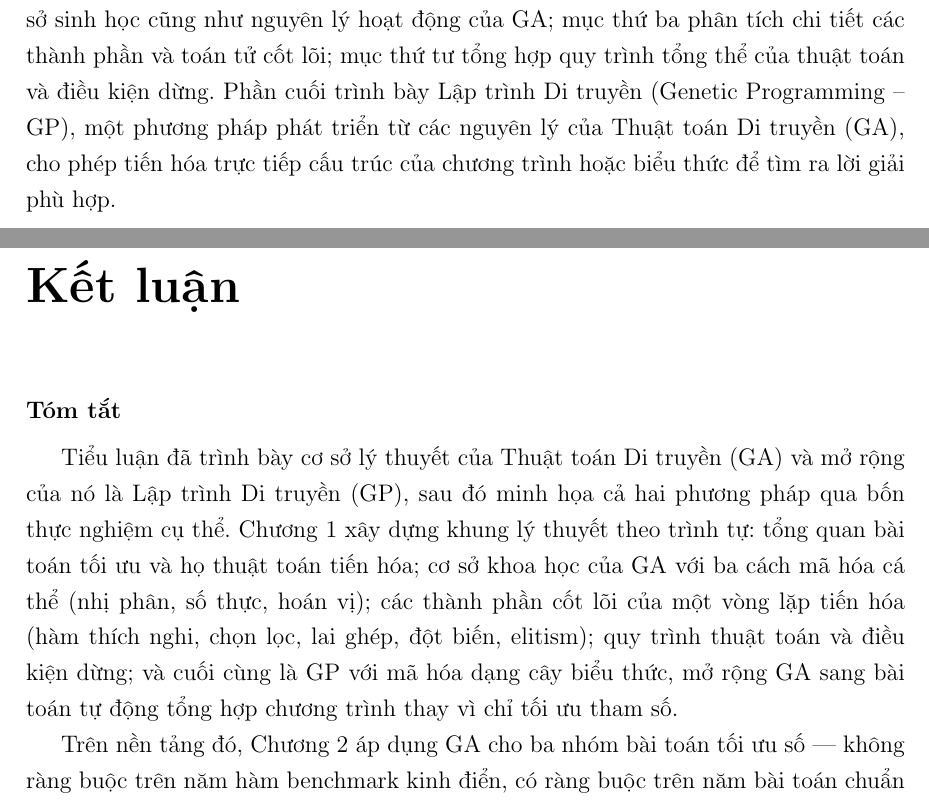
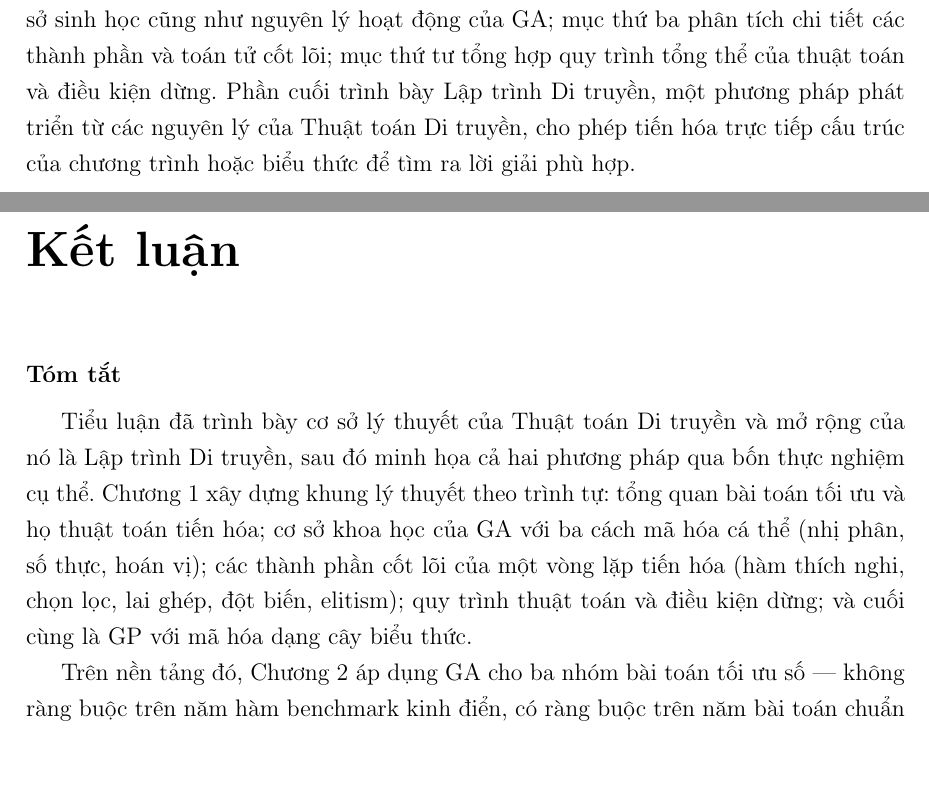
Before and after one commit to thiennguyen37-qn/Optimization-Theory---Genetic-Algorithm, a LaTeX thesis (report/REPORT.tex, which reads report/chapters/chuong1_co_so_ly_thuyet.tex, report/chapters/chuong3_ket_luan.tex): two parts of pages 9 and 51 of 54, joined at a grey line, cut so that both start at the same text, the shorter picture padded with empty space. Compiled offline with pdfLaTeX.

Commit message:
Drop redundant (GA)/(GP) parenthetical glosses after first mention
The full English name plus abbreviation was repeated at every mention
of GA/GP throughout the report; the glossary already defines both, so
keep the parenthetical only at each term's first occurrence (in Mở
đầu). Also trims a redundant clause describing GP in the Kết luận
summary that duplicated Chapter 1's own wording.

Co-Authored-By: Claude Sonnet 5 <noreply@anthropic.com>

```diff
--- a/report/chapters/chuong1_co_so_ly_thuyet.tex
+++ b/report/chapters/chuong1_co_so_ly_thuyet.tex
@@ -11,9 +11,9 @@ phần chính: mục đầu tiên phát biểu bài toán tối ưu hóa tổng
 thiệu họ thuật toán tiến hóa; mục thứ hai trình bày cơ sở sinh học cũng
 như nguyên lý hoạt động của GA; mục thứ ba phân tích chi tiết các thành
 phần và toán tử cốt lõi; mục thứ tư tổng hợp quy trình tổng thể của
-thuật toán và điều kiện dừng. Phần cuối trình bày Lập trình Di truyền
-(Genetic Programming – GP), một phương pháp phát triển từ các nguyên
-lý của Thuật toán Di truyền (GA), cho phép tiến hóa trực tiếp cấu trúc
+thuật toán và điều kiện dừng. Phần cuối trình bày Lập trình Di truyền,
+một phương pháp phát triển từ các nguyên
+lý của Thuật toán Di truyền, cho phép tiến hóa trực tiếp cấu trúc
 của chương trình hoặc biểu thức để tìm ra lời giải phù hợp.
 
 \section{Tổng quan về Bài toán Tối ưu và Họ Thuật toán Tiến hóa}
--- a/report/chapters/chuong3_ket_luan.tex
+++ b/report/chapters/chuong3_ket_luan.tex
@@ -8,16 +8,15 @@
 \noindent\textbf{Tóm tắt}
 \medskip
 
-Tiểu luận đã trình bày cơ sở lý thuyết của Thuật toán Di truyền (GA)
-và mở rộng của nó là Lập trình Di truyền (GP), sau đó minh họa cả hai
+Tiểu luận đã trình bày cơ sở lý thuyết của Thuật toán Di truyền
+và mở rộng của nó là Lập trình Di truyền, sau đó minh họa cả hai
 phương pháp qua bốn thực nghiệm cụ thể. Chương~\ref{chap:co-so-ly-thuyet}
 xây dựng khung lý thuyết theo trình tự: tổng quan bài toán tối ưu và
 họ thuật toán tiến hóa; cơ sở khoa học của GA với ba cách mã hóa cá
 thể (nhị phân, số thực, hoán vị); các thành phần cốt lõi của một vòng
 lặp tiến hóa (hàm thích nghi, chọn lọc, lai ghép, đột biến, elitism);
 quy trình thuật toán và điều kiện dừng; và cuối cùng là GP với mã hóa
-dạng cây biểu thức, mở rộng GA sang bài toán tự động tổng hợp chương
-trình thay vì chỉ tối ưu tham số.
+dạng cây biểu thức.
 
 Trên nền tảng đó, Chương~\ref{chap:ung-dung} áp dụng GA cho ba nhóm
 bài toán tối ưu số — không ràng buộc trên năm hàm benchmark kinh điển,
```
Also changed, not shown: report/chapters/chuong2_ung_dung.tex (+1 -1 lines), report/chapters/chuong1_co_so_ly_thuyet.tex (4 more changed lines).
